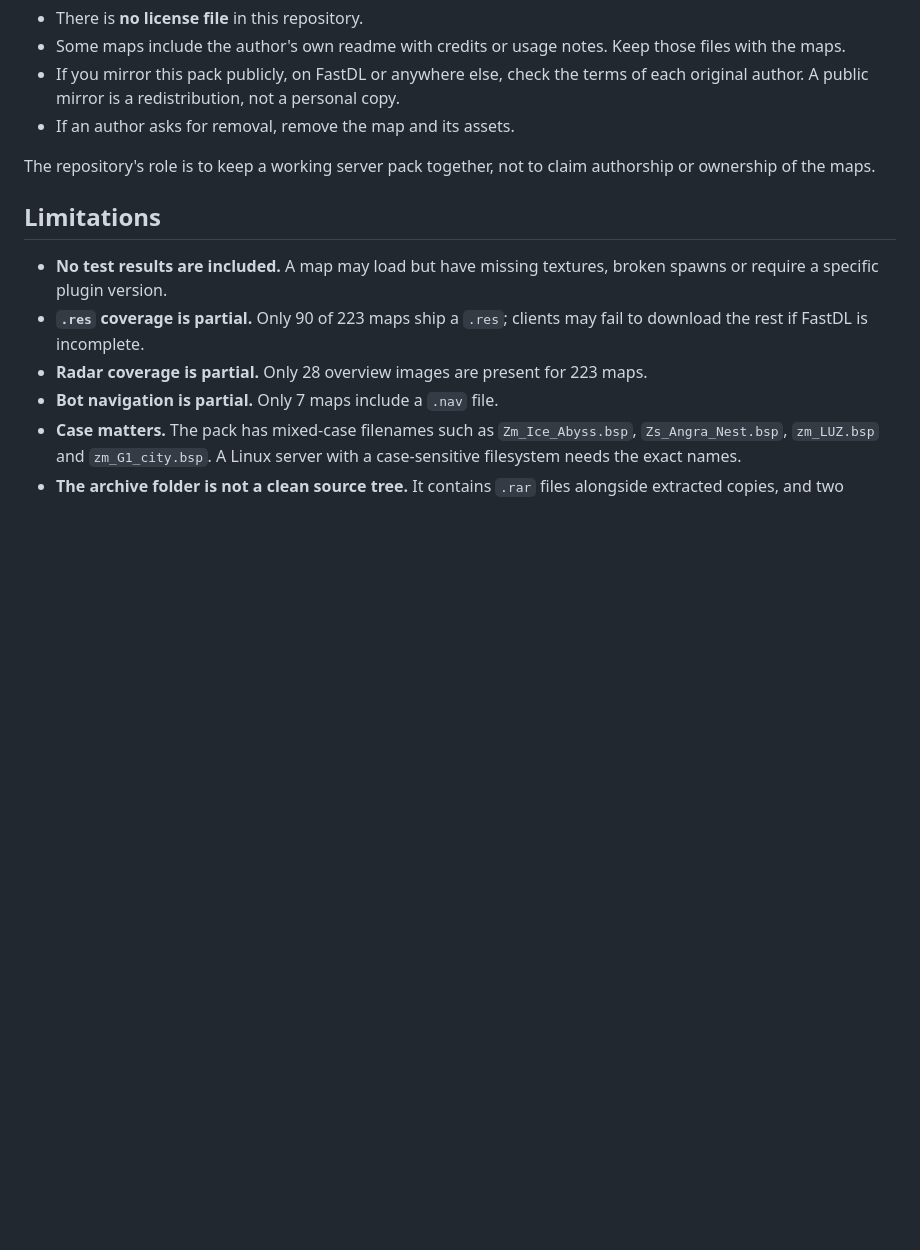
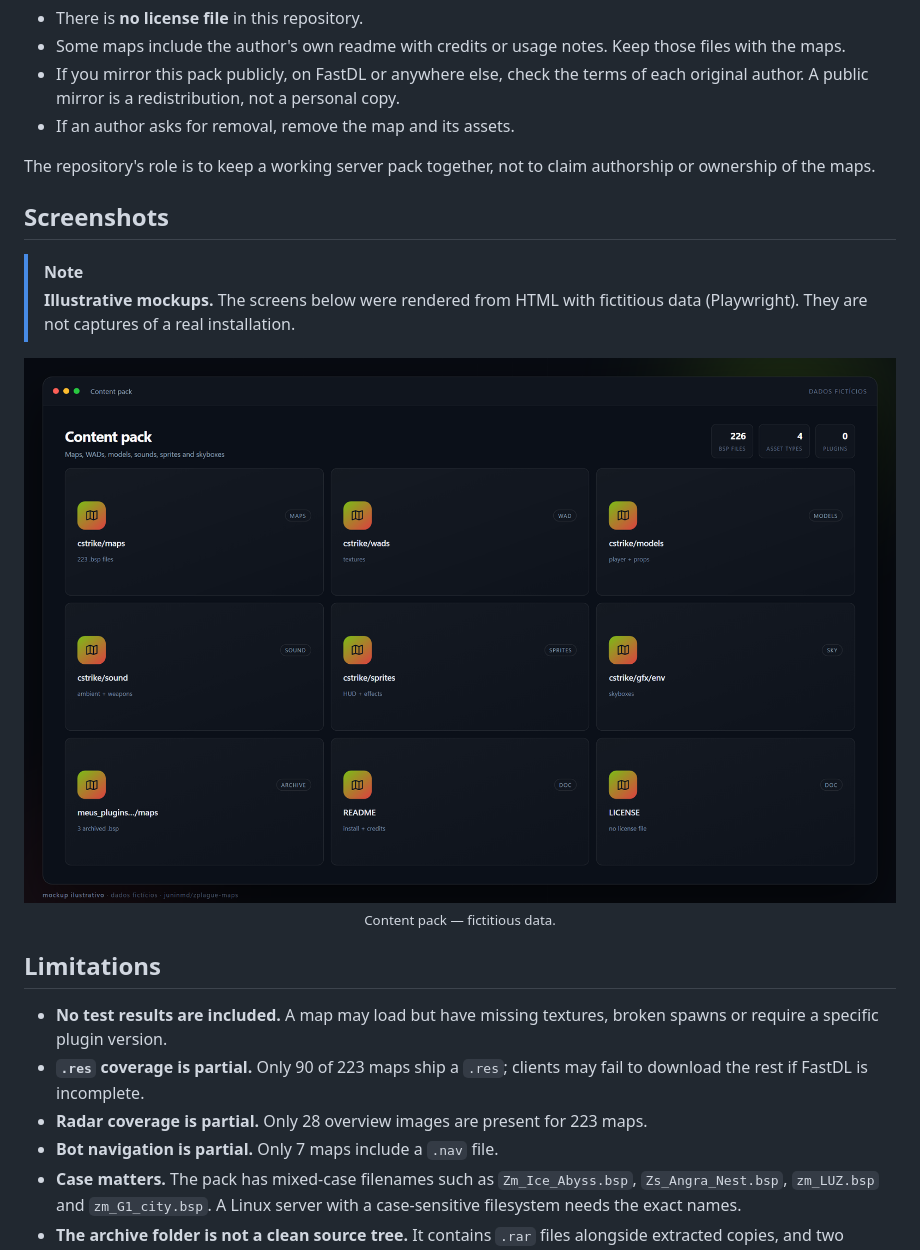
Before and after one commit to juninmd/zplague-maps, a Markdown page: README.md, the part around one of its changes. GitHub-like rendering; pictures changed too: docs/readme/pack.png (added); blank space fills up the shorter version.

Commit message:
docs: add hero banner and illustrative screenshots (#8)

```diff
--- a/README.md
+++ b/README.md
@@ -134,6 +138,18 @@ The maps, models, sounds, sprites, textures and WADs were made by different auth
 
 The repository's role is to keep a working server pack together, not to claim authorship or ownership of the maps.
 
+## Screenshots
+
+> [!NOTE]
+> **Illustrative mockups.** The screens below were rendered from HTML with fictitious data (Playwright). They are not captures of a real installation.
+
+<p align="center">
+  <img src="docs/readme/pack.png" alt="Content pack — illustrative mockup with fictitious data" width="100%">
+  <br>
+  <sub>Content pack — fictitious data.</sub>
+</p>
+
+
 ## Limitations
 
 - **No test results are included.** A map may load but have missing textures, broken spawns or require a specific plugin version.
```
Also changed, not shown: other parts of README.md (+4 -0 lines), docs/readme/hero.png (added).
